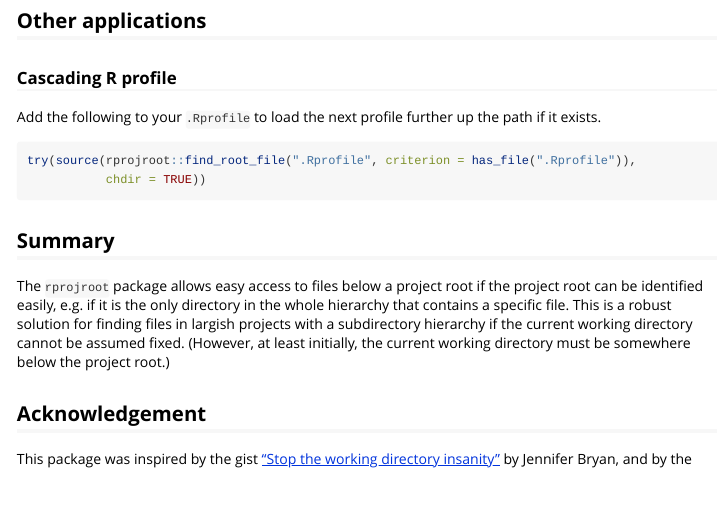
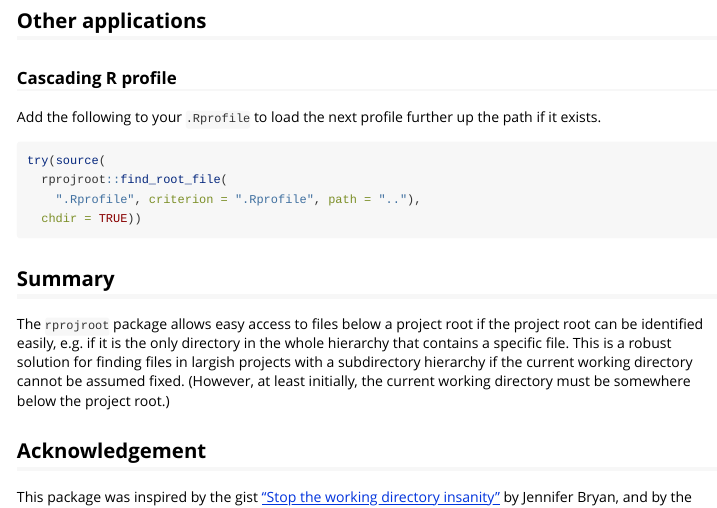
Before and after one commit to r-lib/rprojroot, an R Markdown document (vignettes/rprojroot.Rmd): the page in a window 1100 px wide, from 3810 px down. Rendered offline with R 4.5, knitr and Pandoc, with nearby package versions; some code elsewhere in the file could not run offline.

Commit message:
fix .Rprofile instructions

````diff
--- a/vignettes/rprojroot.Rmd
+++ b/vignettes/rprojroot.Rmd
@@ -168,8 +168,10 @@ Add the following to your `.Rprofile` to load the next profile further up
 the path if it exists.
 
 ```r
-try(source(rprojroot::find_root_file(".Rprofile", criterion = has_file(".Rprofile")),
-           chdir = TRUE))
+try(source(
+  rprojroot::find_root_file(
+    ".Rprofile", criterion = ".Rprofile", path = ".."),
+  chdir = TRUE))
 ```
 
 
````
